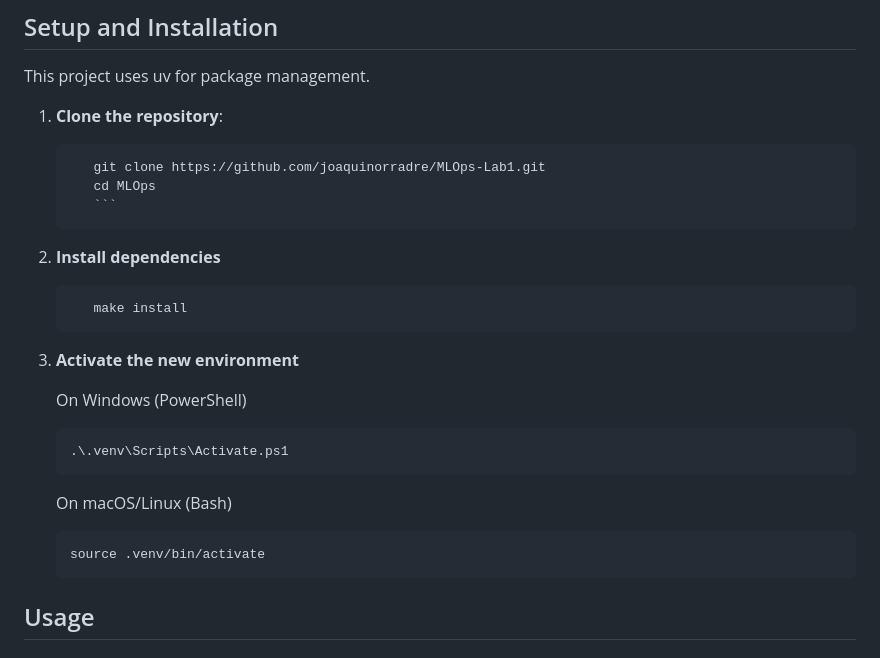
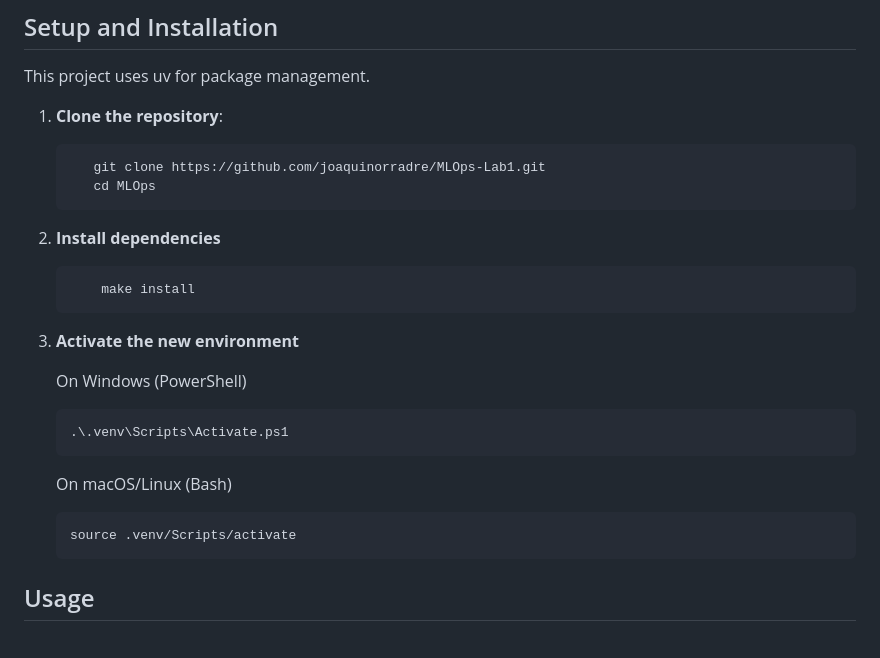
Before and after one commit to joaquinorradre/MLOps-Lab1, a Markdown page: README.md, the part around the change. Drawn GitHub-style.

Commit message:
Fix formatting and update activation command in README
Corrected code formatting and activation command for virtual environment.

````diff
--- a/README.md
+++ b/README.md
@@ -39,11 +39,11 @@ This project uses uv for package management.
     ```bash
        git clone https://github.com/joaquinorradre/MLOps-Lab1.git
        cd MLOps
-       ```
+    ```
 2. **Install dependencies**
 
     ```bash
-       make install
+        make install
     ```
 3. **Activate the new environment**
 
@@ -53,7 +53,7 @@ This project uses uv for package management.
      ```
     On macOS/Linux (Bash)
     ```bash
-    source .venv/bin/activate
+    source .venv/Scripts/activate
     ```
 
 ## Usage
````
